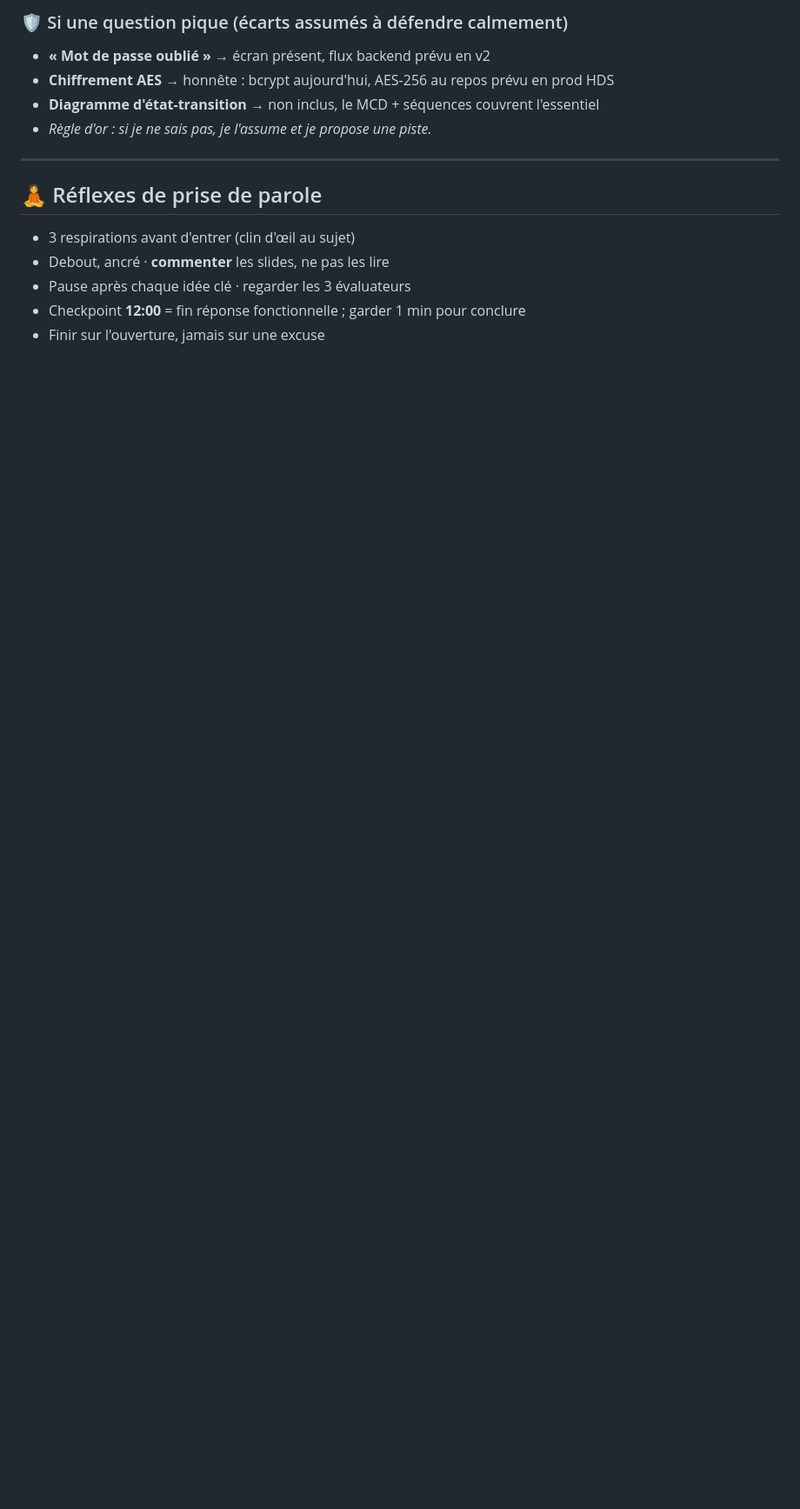
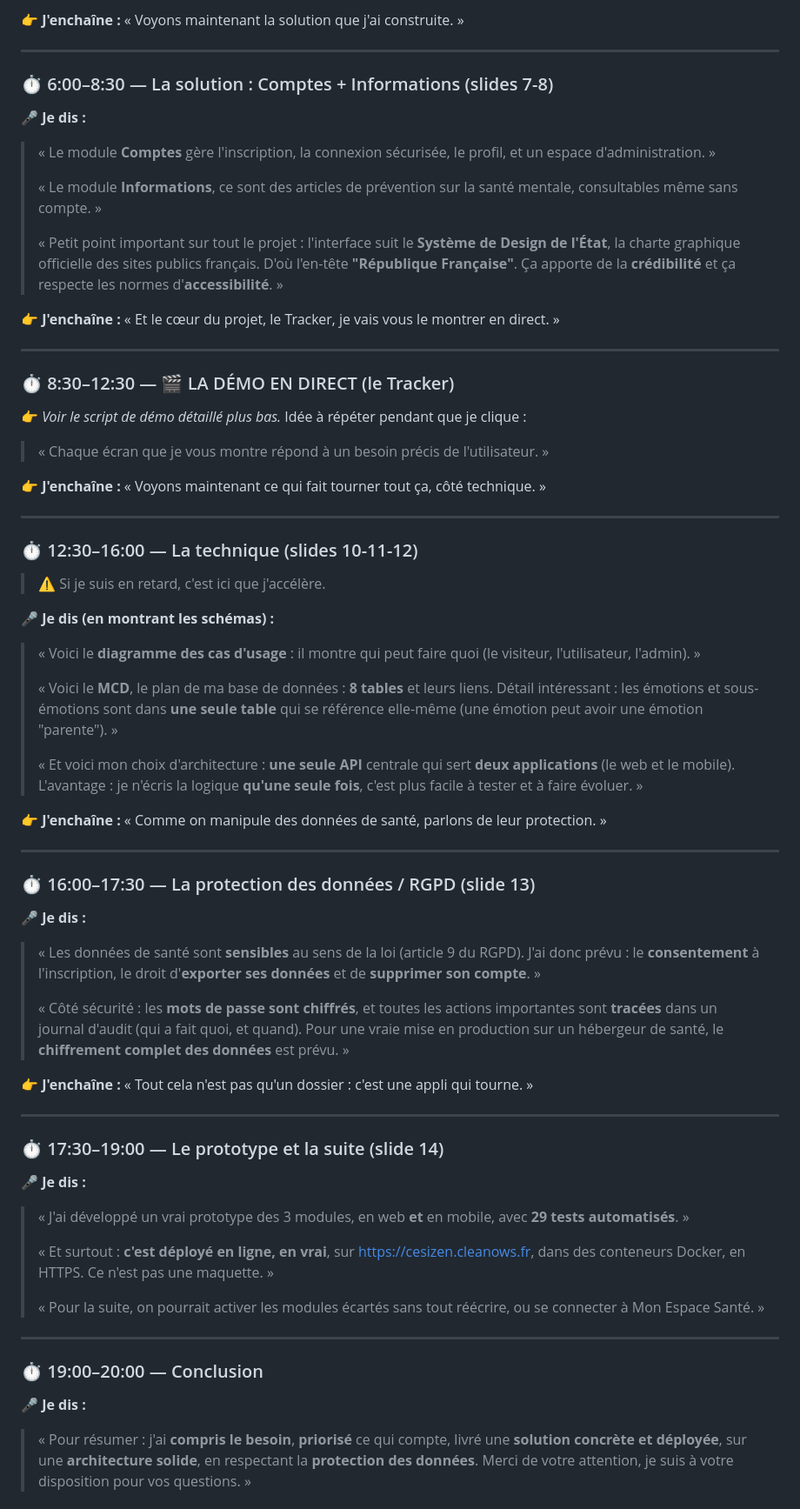
Before and after one commit to AzmogEx/CesiZen, a Markdown page: Plan2_Oral_CESIZen.md, the part around one of its changes. Shown at 87% size. GitHub-like rendering; blank space fills up the shorter version.

```diff
--- a/Plan2_Oral_CESIZen.md
+++ b/Plan2_Oral_CESIZen.md
@@ -109,15 +56,63 @@
 
-### 🛡️ Si une question pique (écarts assumés à défendre calmement)
-- **« Mot de passe oublié »** → écran présent, flux backend prévu en v2
-- **Chiffrement AES** → honnête : bcrypt aujourd'hui, AES-256 au repos prévu en prod HDS
-- **Diagramme d'état-transition** → non inclus, le MCD + séquences couvrent l'essentiel
-- *Règle d'or : si je ne sais pas, je l'assume et je propose une piste.*
+👉 **J'enchaîne :** « Voyons maintenant la solution que j'ai construite. »
 
 ---
 
-## 🧘 Réflexes de prise de parole
-- 3 respirations avant d'entrer (clin d'œil au sujet)
-- Debout, ancré · **commenter** les slides, ne pas les lire
-- Pause après chaque idée clé · regarder les 3 évaluateurs
-- Checkpoint **12:00** = fin réponse fonctionnelle ; garder 1 min pour conclure
-- Finir sur l'ouverture, jamais sur une excuse
+### ⏱ 6:00–8:30 — La solution : Comptes + Informations (slides 7-8)
+🎤 **Je dis :**
+> « Le module **Comptes** gère l'inscription, la connexion sécurisée, le profil, et un espace d'administration. »
+>
+> « Le module **Informations**, ce sont des articles de prévention sur la santé mentale, consultables même sans compte. »
+>
+> « Petit point important sur tout le projet : l'interface suit le **Système de Design de l'État**, la charte graphique officielle des sites publics français. D'où l'en-tête **"République Française"**. Ça apporte de la **crédibilité** et ça respecte les normes d'**accessibilité**. »
+
+👉 **J'enchaîne :** « Et le cœur du projet, le Tracker, je vais vous le montrer en direct. »
+
+---
+
+### ⏱ 8:30–12:30 — 🎬 LA DÉMO EN DIRECT (le Tracker)
+👉 *Voir le script de démo détaillé plus bas.* Idée à répéter pendant que je clique :
+> « Chaque écran que je vous montre répond à un besoin précis de l'utilisateur. »
+
+👉 **J'enchaîne :** « Voyons maintenant ce qui fait tourner tout ça, côté technique. »
+
+---
+
+### ⏱ 12:30–16:00 — La technique (slides 10-11-12)
+> ⚠️ Si je suis en retard, c'est ici que j'accélère.
+
+🎤 **Je dis (en montrant les schémas) :**
+> « Voici le **diagramme des cas d'usage** : il montre qui peut faire quoi (le visiteur, l'utilisateur, l'admin). »
+>
+> « Voici le **MCD**, le plan de ma base de données : **8 tables** et leurs liens. Détail intéressant : les émotions et sous-émotions sont dans **une seule table** qui se référence elle-même (une émotion peut avoir une émotion "parente"). »
+>
+> « Et voici mon choix d'architecture : **une seule API** centrale qui sert **deux applications** (le web et le mobile). L'avantage : je n'écris la logique **qu'une seule fois**, c'est plus facile à tester et à faire évoluer. »
+
+👉 **J'enchaîne :** « Comme on manipule des données de santé, parlons de leur protection. »
+
+---
+
+### ⏱ 16:00–17:30 — La protection des données / RGPD (slide 13)
+🎤 **Je dis :**
+> « Les données de santé sont **sensibles** au sens de la loi (article 9 du RGPD). J'ai donc prévu : le **consentement** à l'inscription, le droit d'**exporter ses données** et de **supprimer son compte**. »
+>
+> « Côté sécurité : les **mots de passe sont chiffrés**, et toutes les actions importantes sont **tracées** dans un journal d'audit (qui a fait quoi, et quand). Pour une vraie mise en production sur un hébergeur de santé, le **chiffrement complet des données** est prévu. »
+
+👉 **J'enchaîne :** « Tout cela n'est pas qu'un dossier : c'est une appli qui tourne. »
+
+---
+
+### ⏱ 17:30–19:00 — Le prototype et la suite (slide 14)
+🎤 **Je dis :**
+> « J'ai développé un vrai prototype des 3 modules, en web **et** en mobile, avec **29 tests automatisés**. »
+>
+> « Et surtout : **c'est déployé en ligne, en vrai**, sur https://cesizen.cleanows.fr, dans des conteneurs Docker, en HTTPS. Ce n'est pas une maquette. »
+>
+> « Pour la suite, on pourrait activer les modules écartés sans tout réécrire, ou se connecter à Mon Espace Santé. »
+
+---
+
+### ⏱ 19:00–20:00 — Conclusion
+🎤 **Je dis :**
+> « Pour résumer : j'ai **compris le besoin**, **priorisé** ce qui compte, livré une **solution concrète et déployée**, sur une **architecture solide**, en respectant la **protection des données**. Merci de votre attention, je suis à votre disposition pour vos questions. »
+
```
Also changed, not shown: other parts of Plan2_Oral_CESIZen.md (+117 -89 lines).
